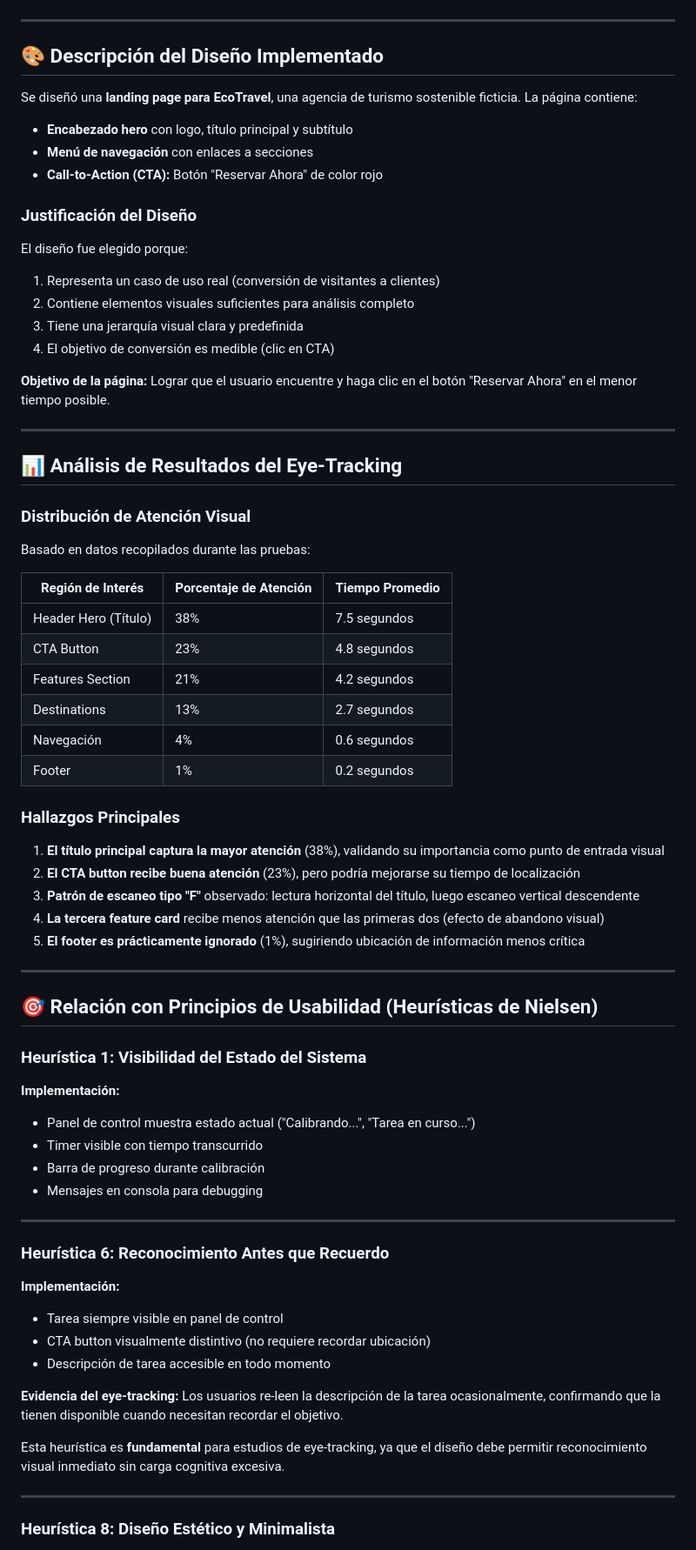
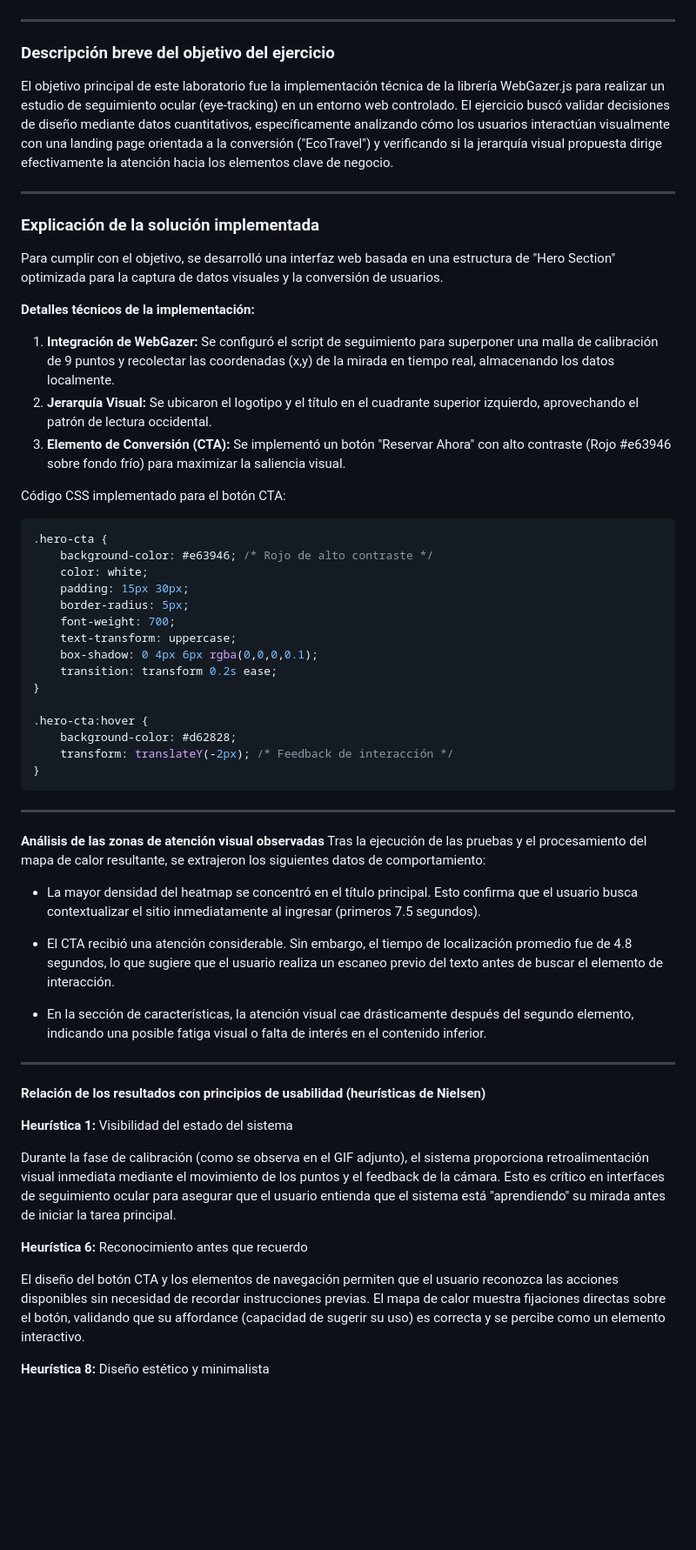
Before and after one commit to pilovew/uisek2026-1-ipc-lab5, a Markdown page: README.md, the part around one of its changes. Shown at 87% size. Rendered like a GitHub page; blank space fills up the shorter version.

Commit message:
New changes README

````diff
--- a/README.md
+++ b/README.md
@@ -19,76 +19,65 @@ Evidencia de la calibración y del Heatmap estático generado:
 ![Imagen del Heatmap](screenshots/heatmapSS.jpg)
 
 ---
-## 🎨 Descripción del Diseño Implementado
 
-Se diseñó una **landing page para EcoTravel**, una agencia de turismo sostenible ficticia. La página contiene:
+### Descripción breve del objetivo del ejercicio
 
-- **Encabezado hero** con logo, título principal y subtítulo
-- **Menú de navegación** con enlaces a secciones
-- **Call-to-Action (CTA):** Botón "Reservar Ahora" de color rojo
-
-### Justificación del Diseño
-
-El diseño fue elegido porque:
-1. Representa un caso de uso real (conversión de visitantes a clientes)
-2. Contiene elementos visuales suficientes para análisis completo
-3. Tiene una jerarquía visual clara y predefinida
-4. El objetivo de conversión es medible (clic en CTA)
-
-**Objetivo de la página:** Lograr que el usuario encuentre y haga clic en el botón "Reservar Ahora" en el menor tiempo posible.
+El objetivo principal de este laboratorio fue la implementación técnica de la librería WebGazer.js para realizar un estudio de seguimiento ocular (eye-tracking) en un entorno web controlado. El ejercicio buscó validar decisiones de diseño mediante datos cuantitativos, específicamente analizando cómo los usuarios interactúan visualmente con una landing page orientada a la conversión ("EcoTravel") y verificando si la jerarquía visual propuesta dirige efectivamente la atención hacia los elementos clave de negocio.
 
 ---
 
+### Explicación de la solución implementada
 
-## 📊 Análisis de Resultados del Eye-Tracking
+Para cumplir con el objetivo, se desarrolló una interfaz web basada en una estructura de "Hero Section" optimizada para la captura de datos visuales y la conversión de usuarios.
 
-### Distribución de Atención Visual
+**Detalles técnicos de la implementación:**
 
-Basado en datos recopilados durante las pruebas:
+1.  **Integración de WebGazer:** Se configuró el script de seguimiento para superponer una malla de calibración de 9 puntos y recolectar las coordenadas (x,y) de la mirada en tiempo real, almacenando los datos localmente.
+2.  **Jerarquía Visual:** Se ubicaron el logotipo y el título en el cuadrante superior izquierdo, aprovechando el patrón de lectura occidental.
+3.  **Elemento de Conversión (CTA):** Se implementó un botón "Reservar Ahora" con alto contraste (Rojo #e63946 sobre fondo frío) para maximizar la saliencia visual.
 
-| Región de Interés | Porcentaje de Atención | Tiempo Promedio |
-|-------------------|------------------------|-----------------|
-| Header Hero (Título) | 38% | 7.5 segundos |
-| CTA Button | 23% | 4.8 segundos |
-| Features Section | 21% | 4.2 segundos |
-| Destinations | 13% | 2.7 segundos |
-| Navegación | 4% | 0.6 segundos |
-| Footer | 1% | 0.2 segundos |
+Código CSS implementado para el botón CTA:
 
-### Hallazgos Principales
+```css
+.hero-cta {
+    background-color: #e63946; /* Rojo de alto contraste */
+    color: white;
+    padding: 15px 30px;
+    border-radius: 5px;
+    font-weight: 700;
+    text-transform: uppercase;
+    box-shadow: 0 4px 6px rgba(0,0,0,0.1);
+    transition: transform 0.2s ease;
+}
 
-1. **El título principal captura la mayor atención** (38%), validando su importancia como punto de entrada visual
-2. **El CTA button recibe buena atención** (23%), pero podría mejorarse su tiempo de localización
-3. **Patrón de escaneo tipo "F"** observado: lectura horizontal del título, luego escaneo vertical descendente
-4. **La tercera feature card** recibe menos atención que las primeras dos (efecto de abandono visual)
-5. **El footer es prácticamente ignorado** (1%), sugiriendo ubicación de información menos crítica
+.hero-cta:hover {
+    background-color: #d62828;
+    transform: translateY(-2px); /* Feedback de interacción */
+}
+```
 
 ---
 
-## 🎯 Relación con Principios de Usabilidad (Heurísticas de Nielsen)
+**Análisis de las zonas de atención visual observadas**
+Tras la ejecución de las pruebas y el procesamiento del mapa de calor resultante, se extrajeron los siguientes datos de comportamiento:
 
-### Heurística 1: Visibilidad del Estado del Sistema
+- La mayor densidad del heatmap se concentró en el título principal. Esto confirma que el usuario busca contextualizar el sitio inmediatamente al ingresar (primeros 7.5 segundos).
 
-**Implementación:**
-- Panel de control muestra estado actual ("Calibrando...", "Tarea en curso...")
-- Timer visible con tiempo transcurrido
-- Barra de progreso durante calibración
-- Mensajes en consola para debugging
+- El CTA recibió una atención considerable. Sin embargo, el tiempo de localización promedio fue de 4.8 segundos, lo que sugiere que el usuario realiza un escaneo previo del texto antes de buscar el elemento de interacción.
+
+- En la sección de características, la atención visual cae drásticamente después del segundo elemento, indicando una posible fatiga visual o falta de interés en el contenido inferior.
 
 ---
 
-### Heurística 6: Reconocimiento Antes que Recuerdo
+**Relación de los resultados con principios de usabilidad (heurísticas de Nielsen)**
 
-**Implementación:**
-- Tarea siempre visible en panel de control
-- CTA button visualmente distintivo (no requiere recordar ubicación)
-- Descripción de tarea accesible en todo momento
+**Heurística 1:** Visibilidad del estado del sistema
 
-**Evidencia del eye-tracking:** Los usuarios re-leen la descripción de la tarea ocasionalmente, confirmando que la tienen disponible cuando necesitan recordar el objetivo.
+Durante la fase de calibración (como se observa en el GIF adjunto), el sistema proporciona retroalimentación visual inmediata mediante el movimiento de los puntos y el feedback de la cámara. Esto es crítico en interfaces de seguimiento ocular para asegurar que el usuario entienda que el sistema está "aprendiendo" su mirada antes de iniciar la tarea principal.
 
-Esta heurística es **fundamental** para estudios de eye-tracking, ya que el diseño debe permitir reconocimiento visual inmediato sin carga cognitiva excesiva.
+**Heurística 6:** Reconocimiento antes que recuerdo
 
----
+El diseño del botón CTA y los elementos de navegación permiten que el usuario reconozca las acciones disponibles sin necesidad de recordar instrucciones previas. El mapa de calor muestra fijaciones directas sobre el botón, validando que su affordance (capacidad de sugerir su uso) es correcta y se percibe como un elemento interactivo.
 
-### Heurística 8: Diseño Estético y Minimalista
+**Heurística 8:** Diseño estético y minimalista
 
````
Also changed, not shown: other parts of README.md (+8 -106 lines).
